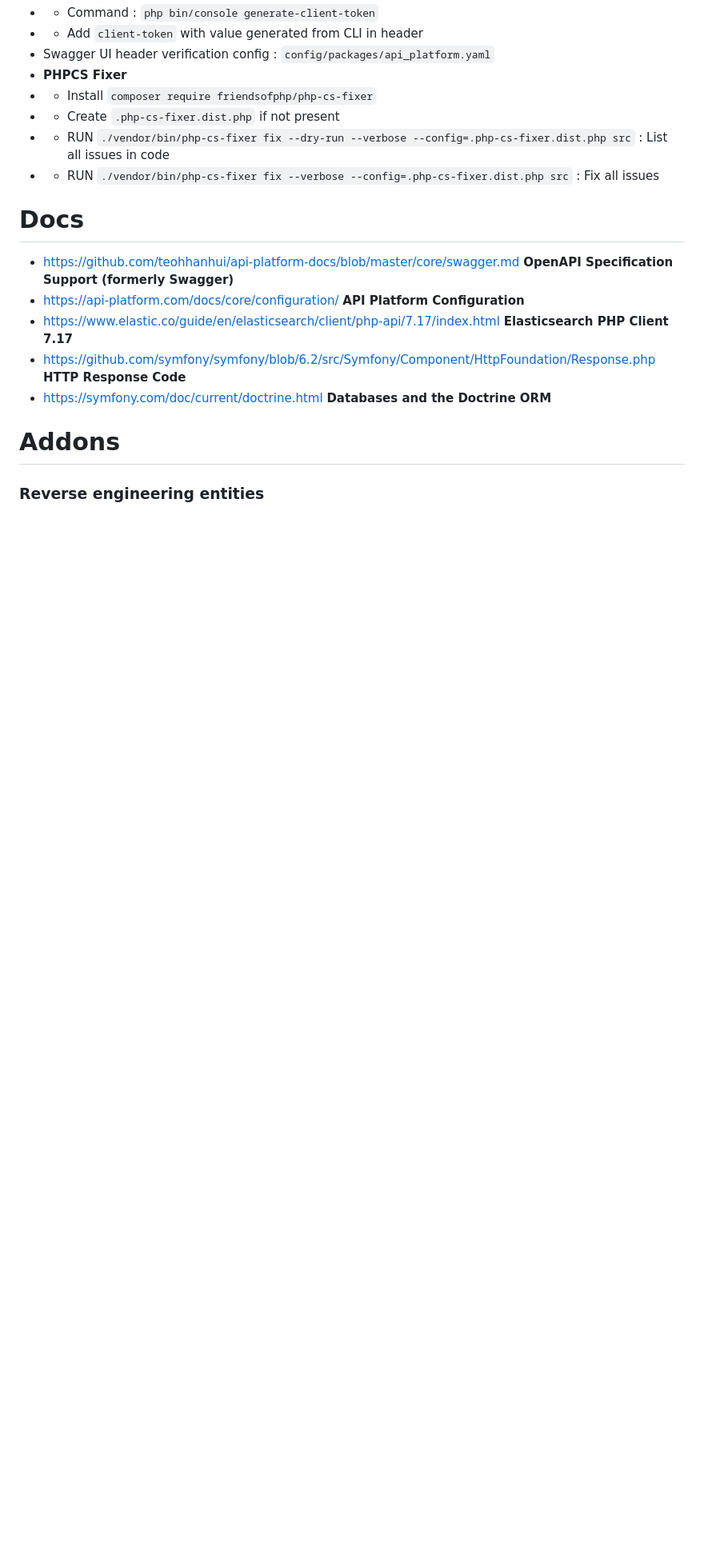
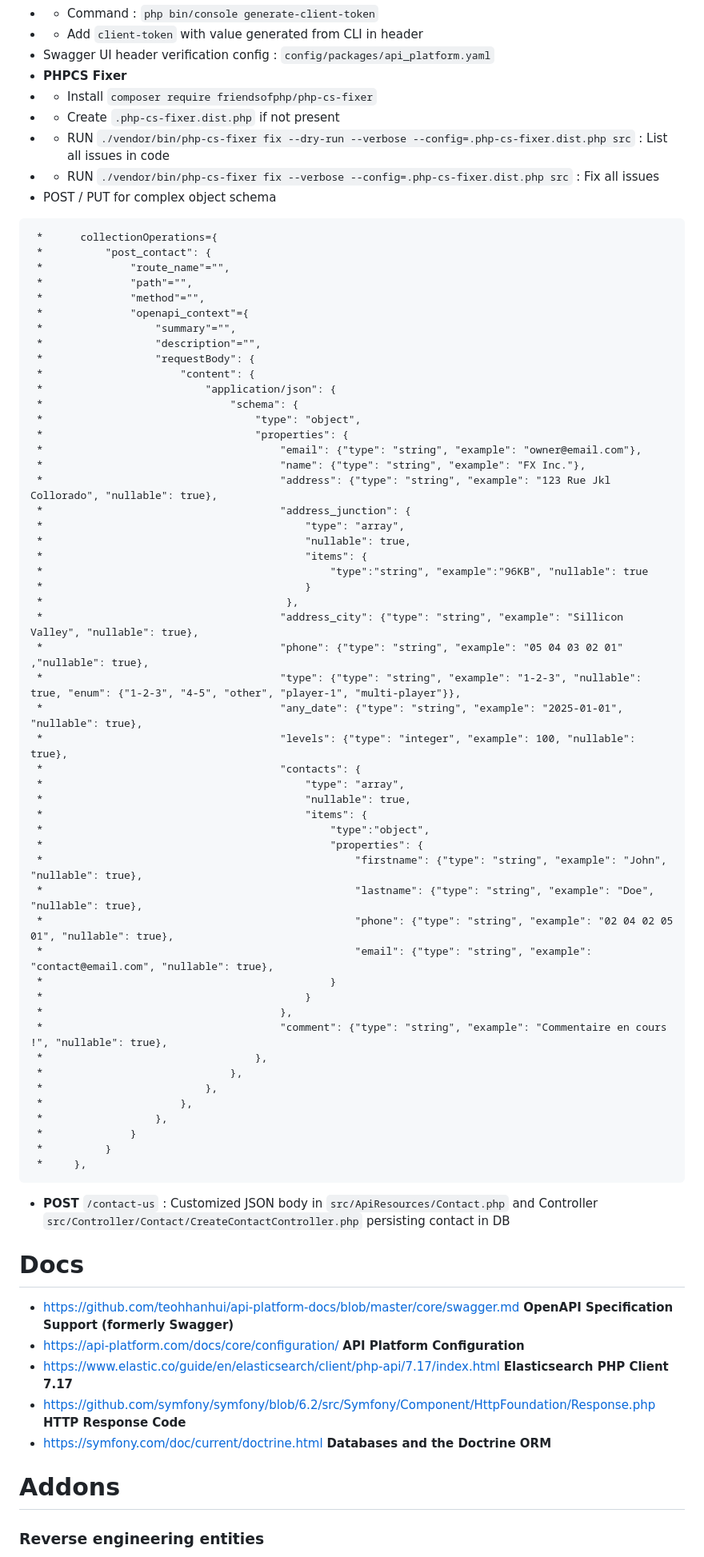
Before and after one commit to fadilxcoder/symfony-client-server-api, a Markdown page: README.md, the part around the change. Shown: that part at 80% size. GitHub-like rendering; blank space fills up the shorter version.

Commit message:
POST /contact-us & fixes

````diff
--- a/README.md
+++ b/README.md
@@ -44,6 +44,61 @@ services:
 - - Create `.php-cs-fixer.dist.php` if not present
 - - RUN `./vendor/bin/php-cs-fixer fix --dry-run --verbose --config=.php-cs-fixer.dist.php src` : List all issues in code
 - - RUN `./vendor/bin/php-cs-fixer fix --verbose --config=.php-cs-fixer.dist.php src` : Fix all issues
+- POST / PUT for complex object schema
+```
+ *      collectionOperations={
+ *          "post_contact": {
+ *              "route_name"="",
+ *              "path"="",
+ *              "method"="",
+ *              "openapi_context"={
+ *                  "summary"="",
+ *                  "description"="",
+ *                  "requestBody": {
+ *                      "content": {
+ *                          "application/json": {
+ *                              "schema": {
+ *                                  "type": "object",
+ *                                  "properties": {
+ *                                      "email": {"type": "string", "example": "owner@email.com"},
+ *                                      "name": {"type": "string", "example": "FX Inc."},
+ *                                      "address": {"type": "string", "example": "123 Rue Jkl Collorado", "nullable": true},
+ *                                      "address_junction": {
+ *                                          "type": "array",
+ *                                          "nullable": true,
+ *                                          "items": {
+ *                                              "type":"string", "example":"96KB", "nullable": true
+ *                                          }
+ *                                       },
+ *                                      "address_city": {"type": "string", "example": "Sillicon Valley", "nullable": true},
+ *                                      "phone": {"type": "string", "example": "05 04 03 02 01" ,"nullable": true},
+ *                                      "type": {"type": "string", "example": "1-2-3", "nullable": true, "enum": {"1-2-3", "4-5", "other", "player-1", "multi-player"}},
+ *                                      "any_date": {"type": "string", "example": "2025-01-01", "nullable": true},
+ *                                      "levels": {"type": "integer", "example": 100, "nullable": true},
+ *                                      "contacts": {
+ *                                          "type": "array",
+ *                                          "nullable": true,
+ *                                          "items": {
+ *                                              "type":"object",
+ *                                              "properties": {
+ *                                                  "firstname": {"type": "string", "example": "John", "nullable": true},
+ *                                                  "lastname": {"type": "string", "example": "Doe", "nullable": true},
+ *                                                  "phone": {"type": "string", "example": "02 04 02 05 01", "nullable": true},
+ *                                                  "email": {"type": "string", "example": "contact@email.com", "nullable": true},
+ *                                              }
+ *                                          }
+ *                                      },
+ *                                      "comment": {"type": "string", "example": "Commentaire en cours !", "nullable": true},
+ *                                  },
+ *                              },
+ *                          },
+ *                      },
+ *                  },
+ *              }
+ *          }
+ *     },
+```
+- **POST** `/contact-us` : Customized JSON body in `src/ApiResources/Contact.php` and Controller `src/Controller/Contact/CreateContactController.php` persisting contact in DB
 
 # Docs
 
````
Also changed, not shown: app.png, 6 other files.
